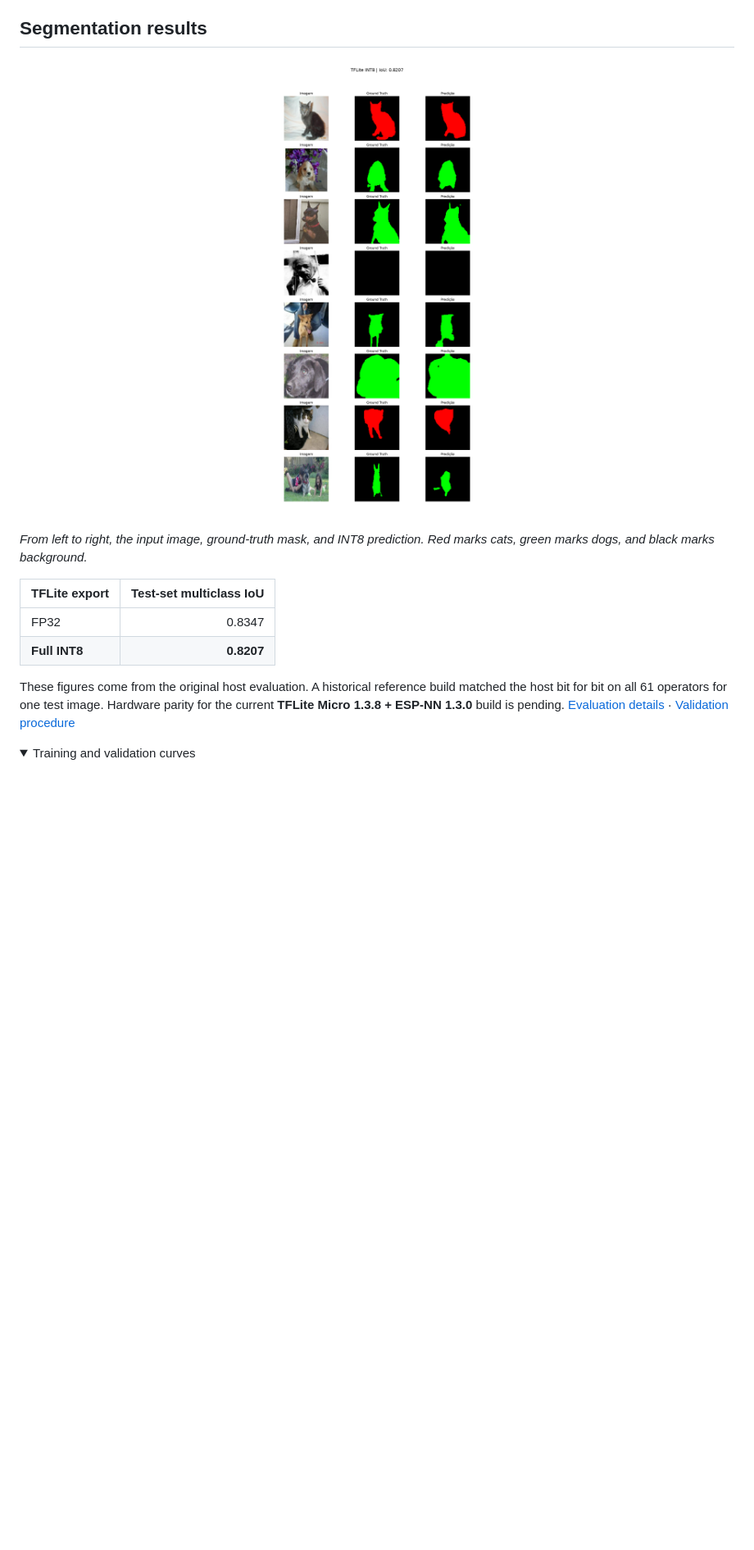
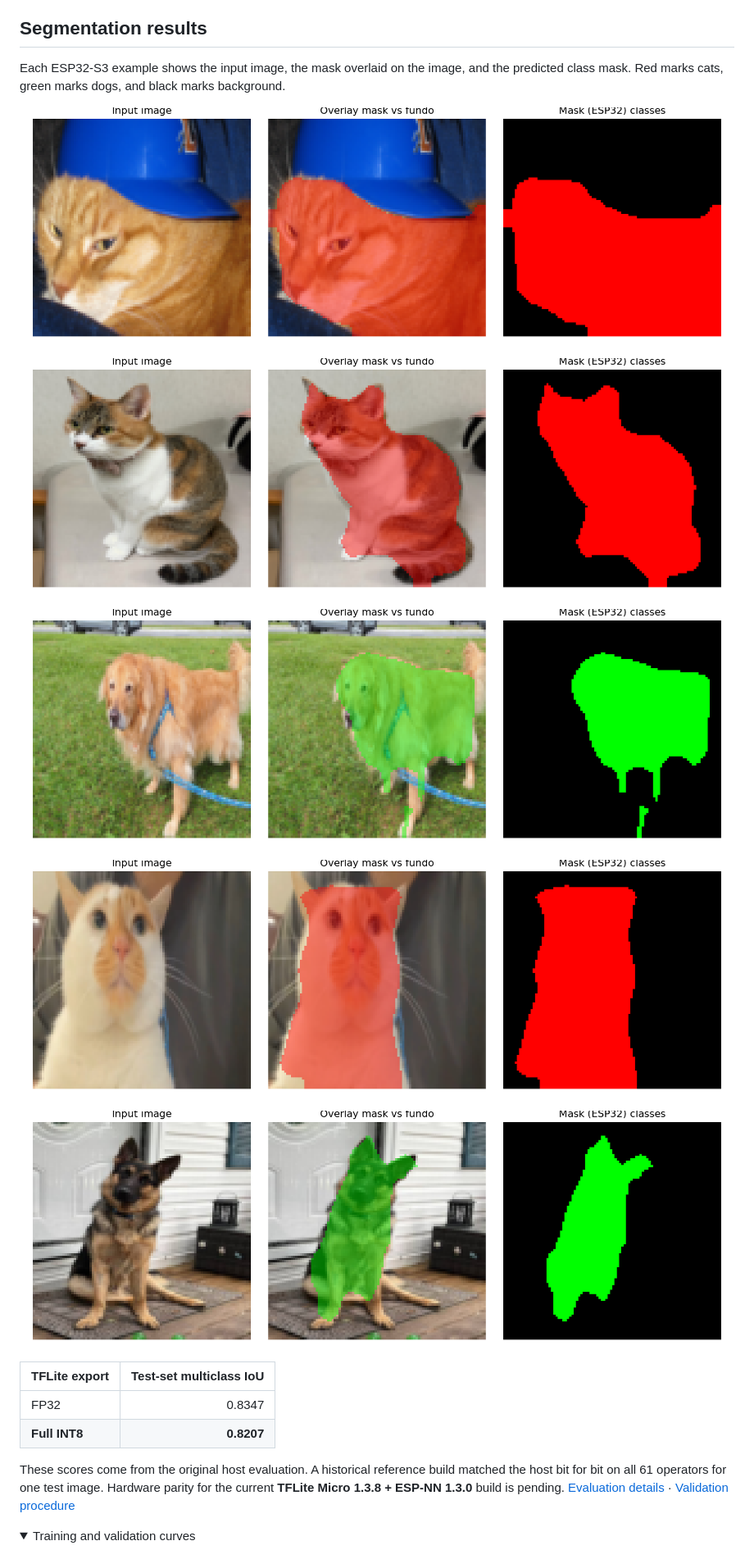
Before and after one commit to vini-muchulski/ESP32_image_segmentation_cats_dogs, a Markdown page: README.md, the part around the change. Shown at 82% size. Rendered like a GitHub page; pictures changed too: assets/results/000000475732_plot.png (added), assets/results/gatinho_laranja_plot.png (added), assets/results/gato5_plot.png (added); folded sections open; blank space fills up the shorter version.

```diff
--- a/README.md
+++ b/README.md
@@ -6,20 +6,24 @@ Fast-SCNN runs on the ESP32-S3 and classifies each pixel of a 96 × 96 RGB image
 
 ## Segmentation results
 
-<p align="center">
-  <a href="training/results/viz_test_TFLITE_INT8_gatos_cachorro_unet_v5_fast_scnn_96px.png">
-    <img src="training/results/viz_test_TFLITE_INT8_gatos_cachorro_unet_v5_fast_scnn_96px.png" width="520" alt="Test images alongside ground-truth masks and TFLite INT8 predictions">
-  </a>
-</p>
+Each ESP32-S3 example shows the input image, the mask overlaid on the image, and the predicted class mask. Red marks cats, green marks dogs, and black marks background.
 
-*From left to right, the input image, ground-truth mask, and INT8 prediction. Red marks cats, green marks dogs, and black marks background.*
+![Test image 000000475732](assets/results/000000475732_plot.png)
+
+![Cat](assets/results/gato5_plot.png)
+
+![Golden retriever](assets/results/golden_recortado_plot.png)
+
+![Orange kitten](assets/results/gatinho_laranja_plot.png)
+
+![Shepherd dog](assets/results/pastor_plot.png)
 
 | TFLite export | Test-set multiclass IoU |
 | --- | ---: |
 | FP32 | 0.8347 |
 | **Full INT8** | **0.8207** |
 
-These figures come from the original host evaluation. A historical reference build matched the host bit for bit on all 61 operators for one test image. Hardware parity for the current **TFLite Micro 1.3.8 + ESP-NN 1.3.0** build is pending. [Evaluation details](docs/MODEL_CARD.md) · [Validation procedure](docs/TFLM_DEBUG_PLAYBOOK.md)
+These scores come from the original host evaluation. A historical reference build matched the host bit for bit on all 61 operators for one test image. Hardware parity for the current **TFLite Micro 1.3.8 + ESP-NN 1.3.0** build is pending. [Evaluation details](docs/MODEL_CARD.md) · [Validation procedure](docs/TFLM_DEBUG_PLAYBOOK.md)
 
 <details>
 <summary>Training and validation curves</summary>
```
Also changed, not shown: README.pt-BR.md (+10 -6 lines), 1 other file.
